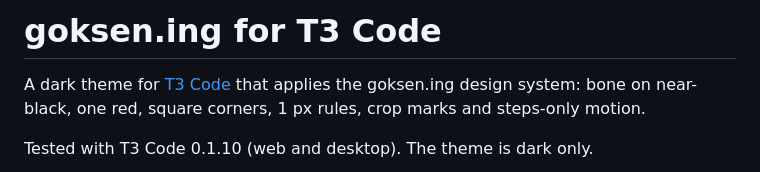
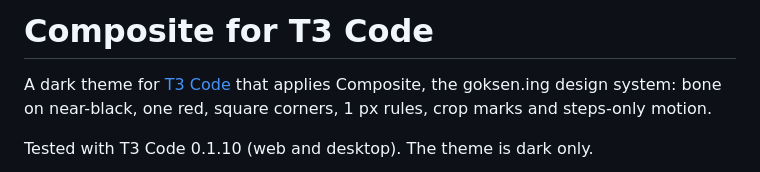
Before and after one commit to dopplerDistortion/composite-t3-theme, a Markdown page: README.md, the part around one of its changes. Drawn GitHub-style.

```diff
--- a/README.md
+++ b/README.md
@@ -1,6 +1,6 @@
-# goksen.ing for T3 Code
+# Composite for T3 Code
 
-A dark theme for [T3 Code](https://t3.codes) that applies the goksen.ing design system: bone on near-black, one red, square corners, 1 px rules, crop marks and steps-only motion.
+A dark theme for [T3 Code](https://t3.codes) that applies Composite, the goksen.ing design system: bone on near-black, one red, square corners, 1 px rules, crop marks and steps-only motion.
 
 Tested with T3 Code 0.1.10 (web and desktop). The theme is dark only.
 
```
Also changed, not shown: other parts of README.md (+13 -13 lines), dist/composite.png (renamed from dist/goksen-ing.png), 8 other files.
